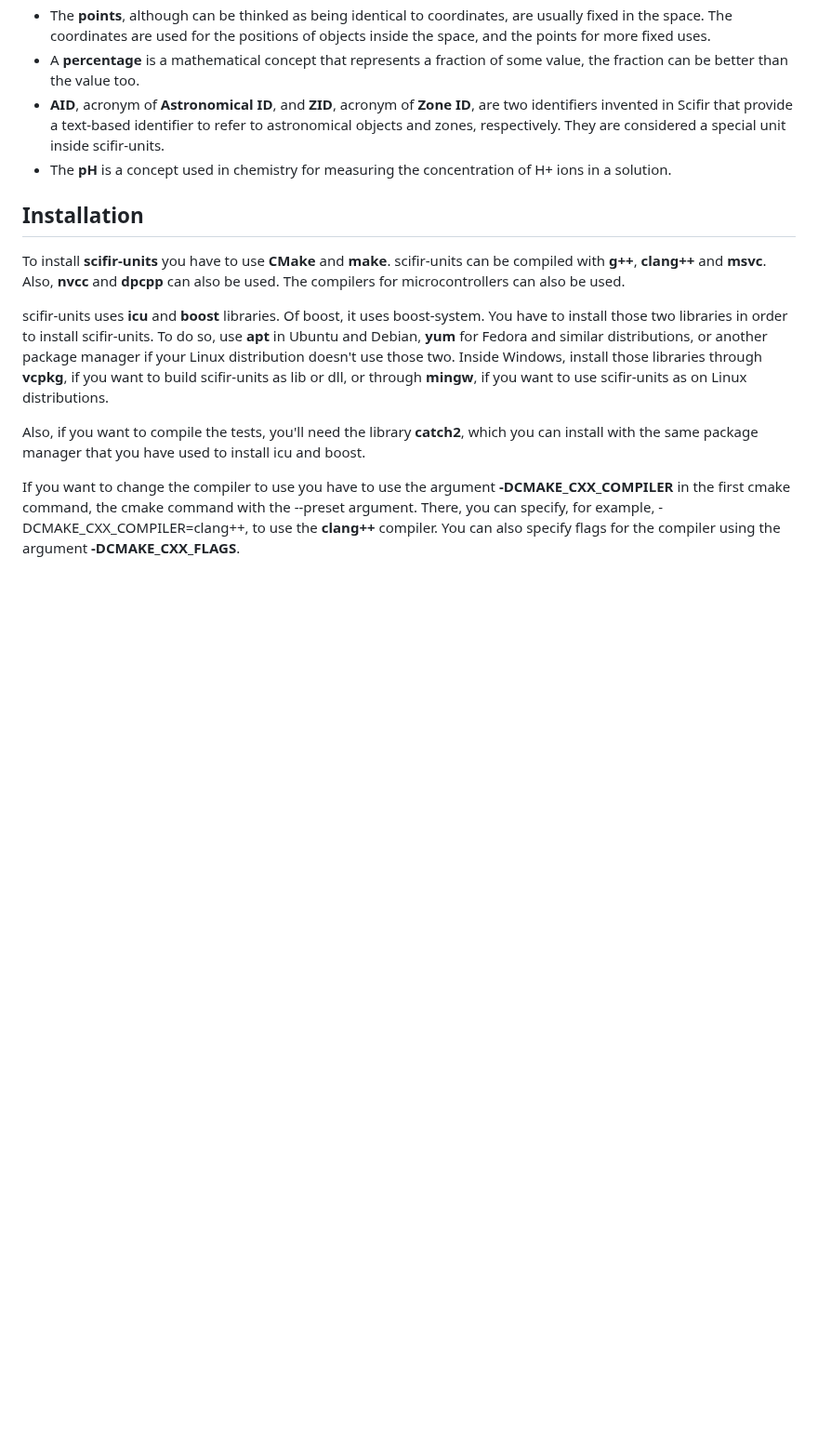
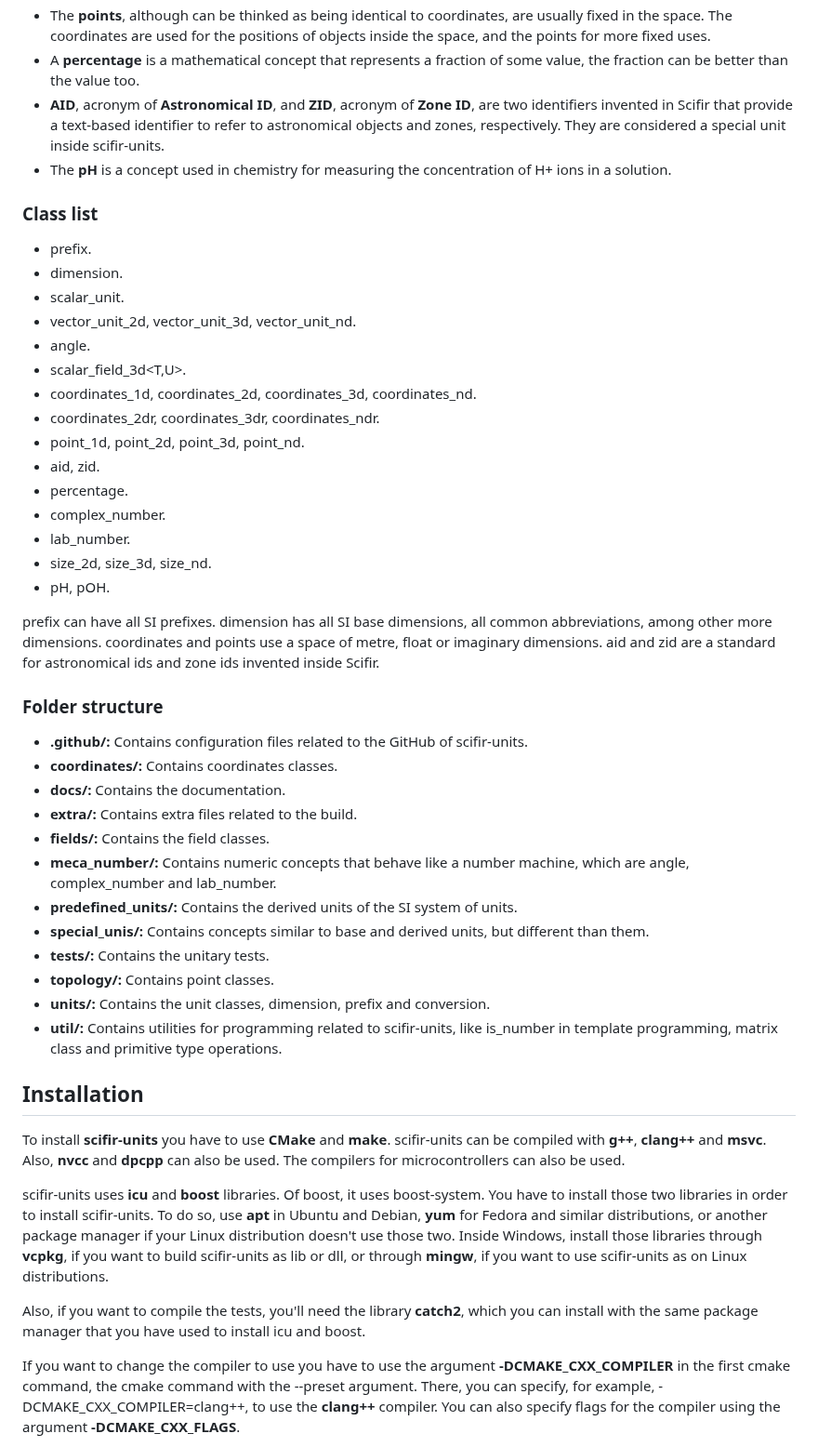
Before and after one commit to scifir/scifir-units, a Markdown page: README.md, the part around the change. Shown at 93% size. Rendered like a GitHub page; blank space fills up the shorter version.

Commit message:
File README.md updated to include the class list and the folder structure at the start

```diff
--- a/README.md
+++ b/README.md
@@ -88,6 +88,41 @@ cout << d << endl; // Prints "(P) universe:milky-way:solar-system:earth (Z) chil
 - A **percentage** is a mathematical concept that represents a fraction of some value, the fraction can be better than the value too.
 - **AID**, acronym of **Astronomical ID**, and **ZID**, acronym of **Zone ID**, are two identifiers invented in Scifir that provide a text-based identifier to refer to astronomical objects and zones, respectively. They are considered a special unit inside scifir-units.
 - The **pH** is a concept used in chemistry for measuring the concentration of H+ ions in a solution.
+
+### Class list
+
+- prefix.
+- dimension.
+- scalar_unit.
+- vector_unit_2d, vector_unit_3d, vector_unit_nd.
+- angle.
+- scalar_field_3d<T,U>.
+- coordinates_1d<T>, coordinates_2d<T>, coordinates_3d<T>, coordinates_nd<T>.
+- coordinates_2dr<T>, coordinates_3dr<T>, coordinates_ndr<T>.
+- point_1d<T>, point_2d<T>, point_3d<T>, point_nd<T>.
+- aid, zid.
+- percentage.
+- complex_number<T>.
+- lab_number<T>.
+- size_2d<T>, size_3d<T>, size_nd<T>.
+- pH, pOH.
+
+prefix can have all SI prefixes. dimension has all SI base dimensions, all common abbreviations, among other more dimensions. coordinates and points use a space of metre, float or imaginary dimensions. aid and zid are a standard for astronomical ids and zone ids invented inside Scifir.
+
+### Folder structure
+
+- **.github/:** Contains configuration files related to the GitHub of scifir-units.
+- **coordinates/:** Contains coordinates classes.
+- **docs/:** Contains the documentation.
+- **extra/:** Contains extra files related to the build.
+- **fields/:** Contains the field classes.
+- **meca_number/:** Contains numeric concepts that behave like a number machine, which are angle, complex_number and lab_number.
+- **predefined_units/:** Contains the derived units of the SI system of units.
+- **special_unis/:** Contains concepts similar to base and derived units, but different than them.
+- **tests/:** Contains the unitary tests.
+- **topology/:** Contains point classes.
+- **units/:** Contains the unit classes, dimension, prefix and conversion.
+- **util/:** Contains utilities for programming related to scifir-units, like is_number in template programming, matrix class and primitive type operations.
 
 ## Installation
 
```
